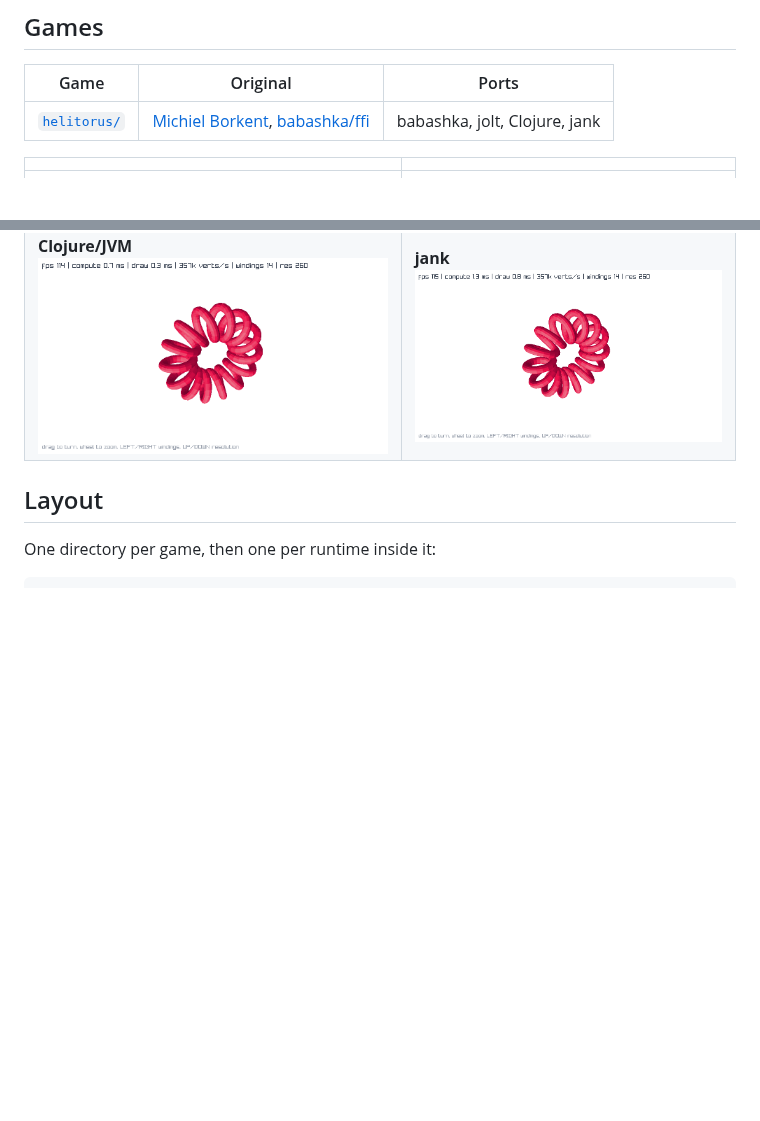
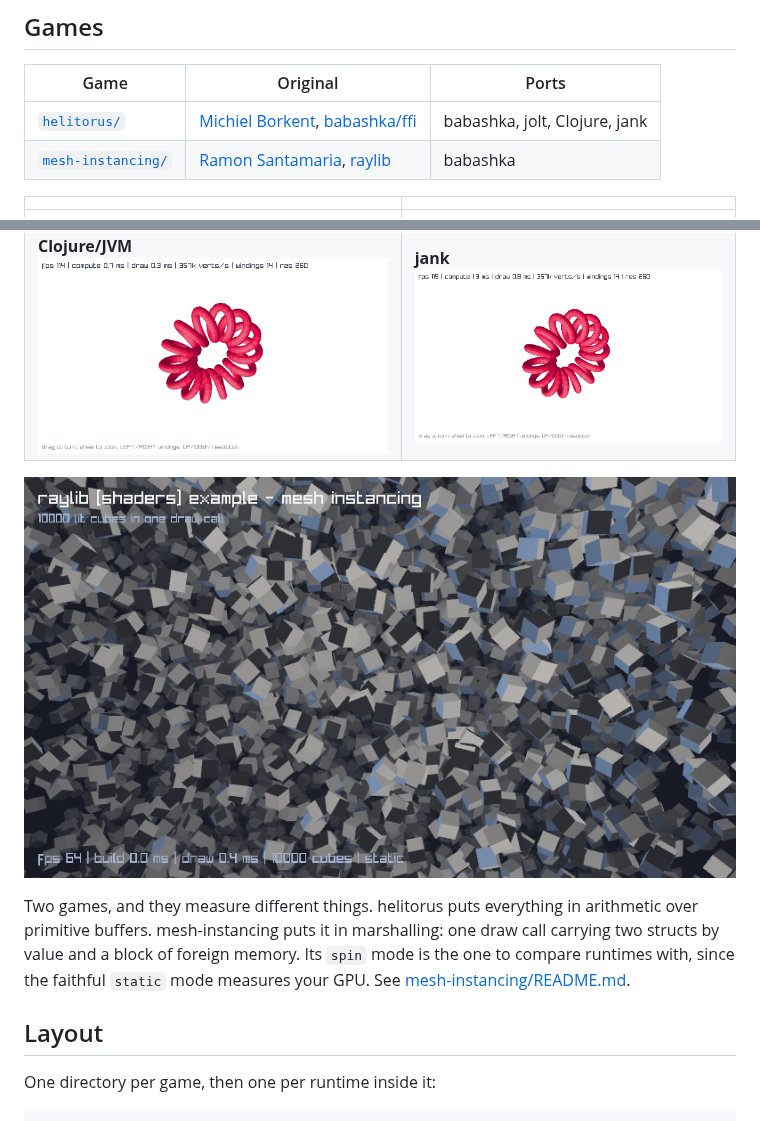
Before and after one commit to b12n-oss/lisp-games, a Markdown page: README.md, 2 parts joined by grey strips. GitHub-like rendering; pictures changed too: docs/demos/mesh-instancing-babashka.png (added); blank space fills up the shorter version.

```diff
--- a/README.md
+++ b/README.md
@@ -14,11 +14,20 @@ and every port lands with its credit in the same commit. Who wrote what is in
 | Game | Original | Ports |
 |---|---|---|
 | [`helitorus/`](helitorus) | [Michiel Borkent](https://github.com/borkdude), [babashka/ffi](https://github.com/babashka/ffi/blob/main/examples/helitorus.clj) | babashka, jolt, Clojure, jank |
+| [`mesh-instancing/`](mesh-instancing) | [Ramon Santamaria](https://github.com/raysan5), [raylib](https://github.com/raysan5/raylib/blob/master/examples/shaders/shaders_mesh_instancing.c) | babashka |
 
 | | |
 |---|---|
 | **babashka** <br> ![babashka](docs/demos/helitorus-babashka.png) | **jolt** <br> ![jolt](docs/demos/helitorus-jolt.png) |
 | **Clojure/JVM** <br> ![clojure](docs/demos/helitorus-clojure.png) | **jank** <br> ![jank](docs/demos/helitorus-jank.png) |
+
+![mesh instancing](docs/demos/mesh-instancing-babashka.png)
+
+Two games, and they measure different things. helitorus puts everything in
+arithmetic over primitive buffers. mesh-instancing puts it in marshalling: one
+draw call carrying two structs by value and a block of foreign memory. Its
+`spin` mode is the one to compare runtimes with, since the faithful `static`
+mode measures your GPU. See [mesh-instancing/README.md](mesh-instancing/README.md).
 
 ## Layout
 
```
Also changed, not shown: CHANGELOG.md (+11 -0 lines), NOTICE.md (+42 -0 lines), mesh-instancing/README.md (added, +75 -0 lines), mesh-instancing/mesh-instancing-babashka/README.md (added, +70 -0 lines), 3 other files.
